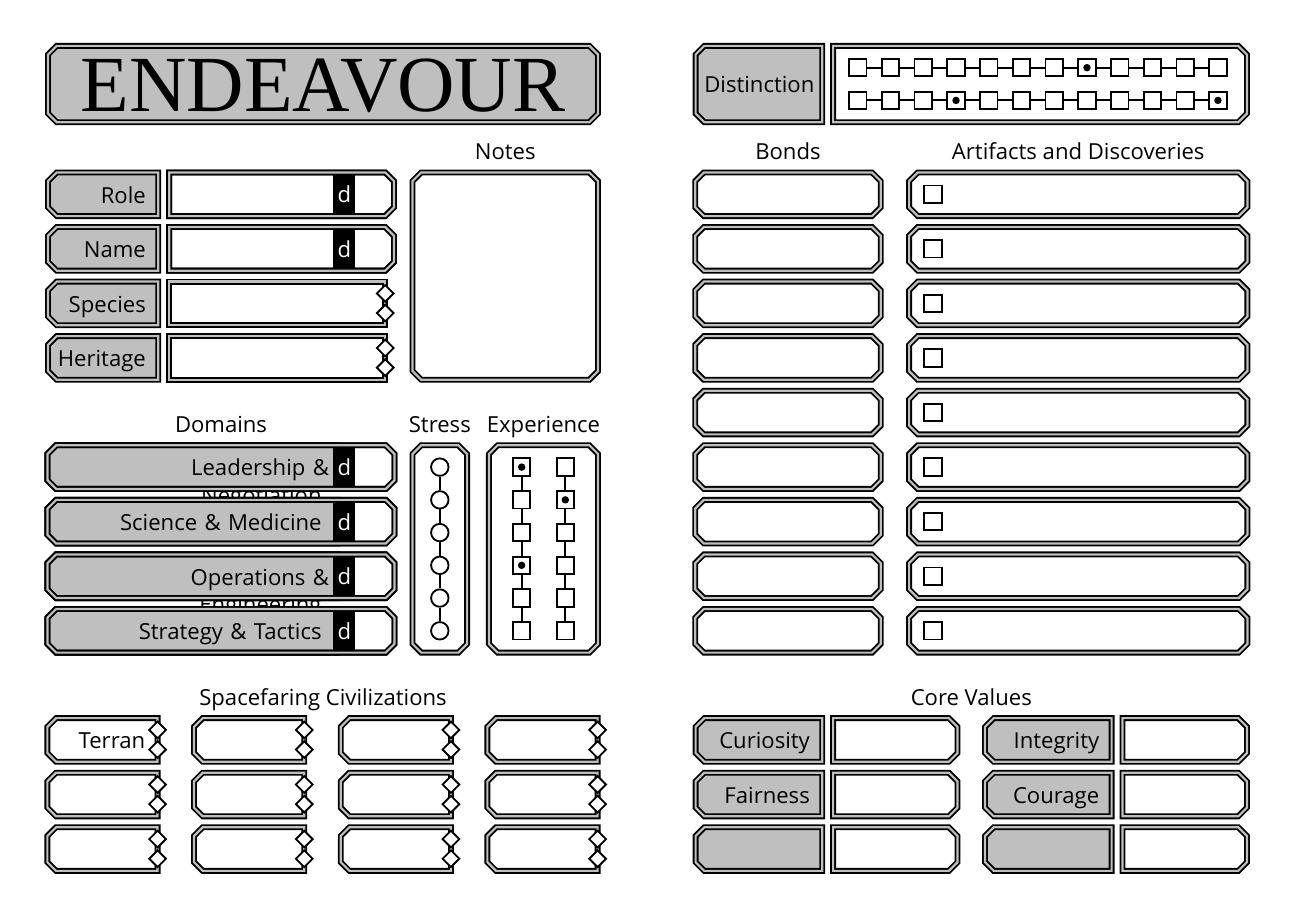
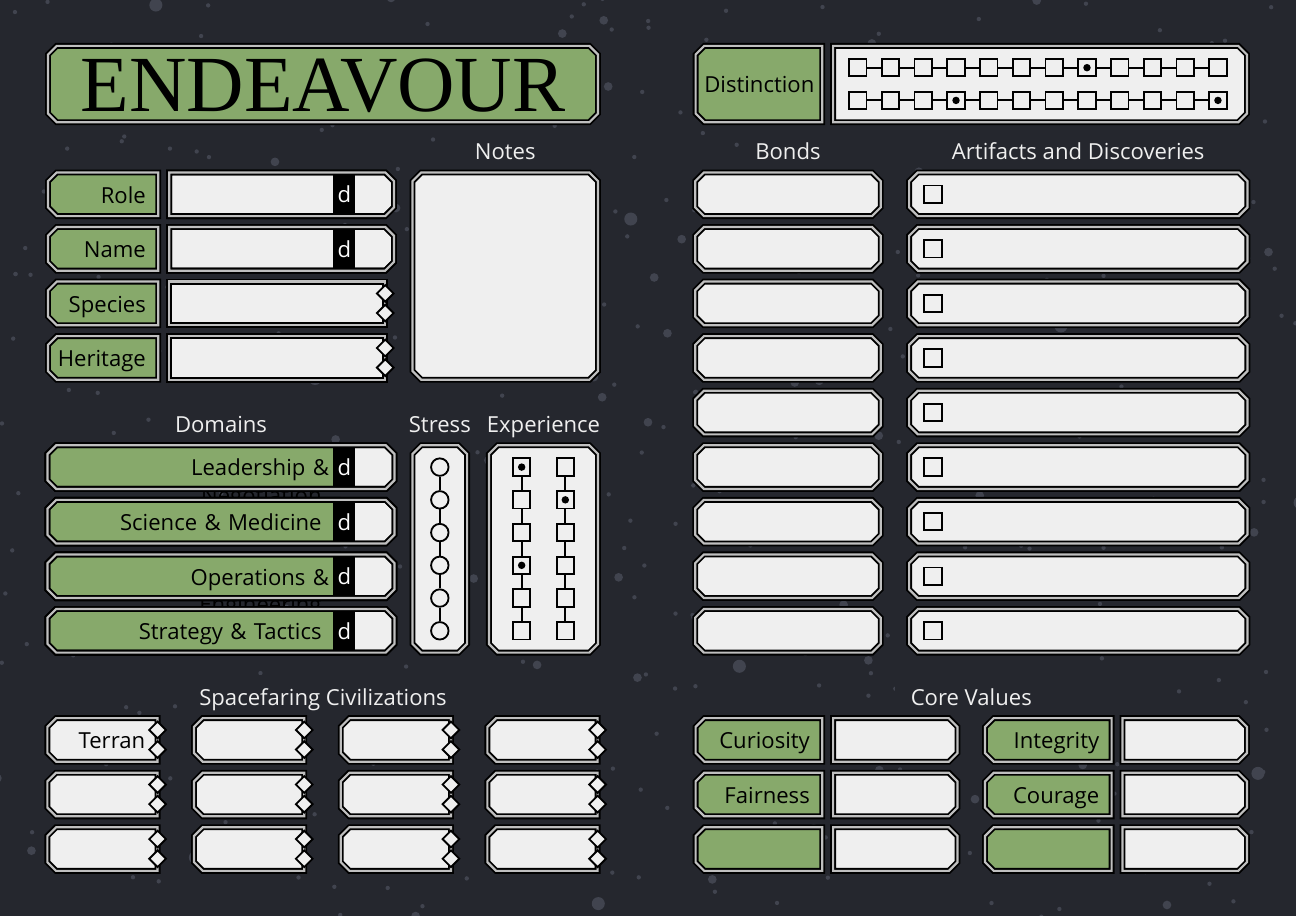
Before and after one commit to michaelpatrickpurcell/endeavour, a LaTeX document (endeavour_character_sheet.tex, which reads endeavour.sty): the whole page. Compiled offline with XeLaTeX; a missing font is replaced by an installed copy or a similar font.

Commit message:
Modify the green character sheet colour.

```diff
--- a/endeavour.sty
+++ b/endeavour.sty
@@ -12,7 +12,7 @@
 \definecolor{LCARS_GOLD}{HTML}{FFAA00}
 \definecolor{LCARS_BLUE}{HTML}{7190C6}%{8ba4a6}%{577a83}%{7190C6}
 \definecolor{LCARS_RED}{HTML}{B24F46}%{ef5035}
-\definecolor{LCARS_GREEN}{HTML}{00A550}
+\definecolor{LCARS_GREEN}{HTML}{87A96B}%{00A550}
 \definecolor{LCARS_ORANGE}{HTML}{DE8443}
 \definecolor{LCARS_PINK}{HTML}{FFB7C5}
 \definecolor{LCARS_LIGHTGRAY}{HTML}{41444F}
--- a/endeavour_character_sheet.tex
+++ b/endeavour_character_sheet.tex
@@ -3,23 +3,23 @@
 
 \usepackage{endeavour}
 
+%\colorlet{blackfillcolor}{black}
+%\colorlet{darkfillcolor}{lightgray}
+%\colorlet{lightfillcolor}{white}
+%\colorlet{borderfillcolor}{lightgray}
+%\colorlet{subheadercolor}{black}
+%\colorlet{starcolor}{white}
+%\colorlet{bgcolor}{white}
+%\pagecolor{bgcolor}
+
 \colorlet{blackfillcolor}{black}
-\colorlet{darkfillcolor}{lightgray}
-\colorlet{lightfillcolor}{white}
+\colorlet{darkfillcolor}{LCARS_GREEN}
+\colorlet{lightfillcolor}{lightgray!25}
 \colorlet{borderfillcolor}{lightgray}
-\colorlet{subheadercolor}{black}
-\colorlet{starcolor}{white}
-\colorlet{bgcolor}{white}
+\colorlet{subheadercolor}{lightfillcolor}
+\colorlet{starcolor}{LCARS_LIGHTGRAY}
+\colorlet{bgcolor}{LCARS_DARKGRAY}
 \pagecolor{bgcolor}
-
-%\colorlet{blackfillcolor}{black}
-%\colorlet{darkfillcolor}{LCARS_BLUE}
-%\colorlet{lightfillcolor}{lightgray!25}
-%\colorlet{borderfillcolor}{lightgray}
-%\colorlet{subheadercolor}{lightfillcolor}
-%\colorlet{starcolor}{LCARS_LIGHTGRAY}
-%\colorlet{bgcolor}{LCARS_DARKGRAY}
-%\pagecolor{bgcolor}
 
 \pgfmathsetseed{2046}
 \begin{document}
```
Also changed, not shown: endeavour_character_sheet_green.pdf.
